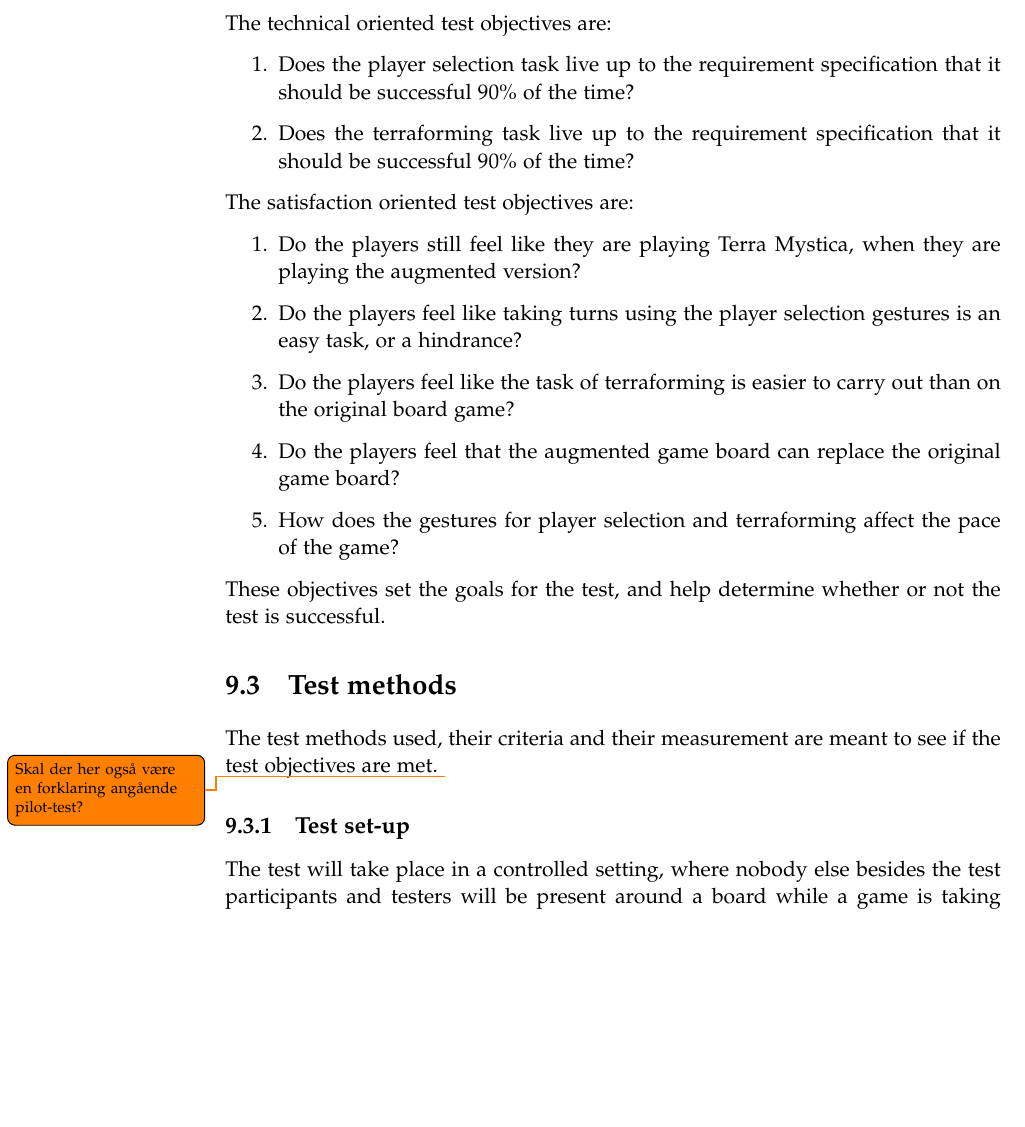
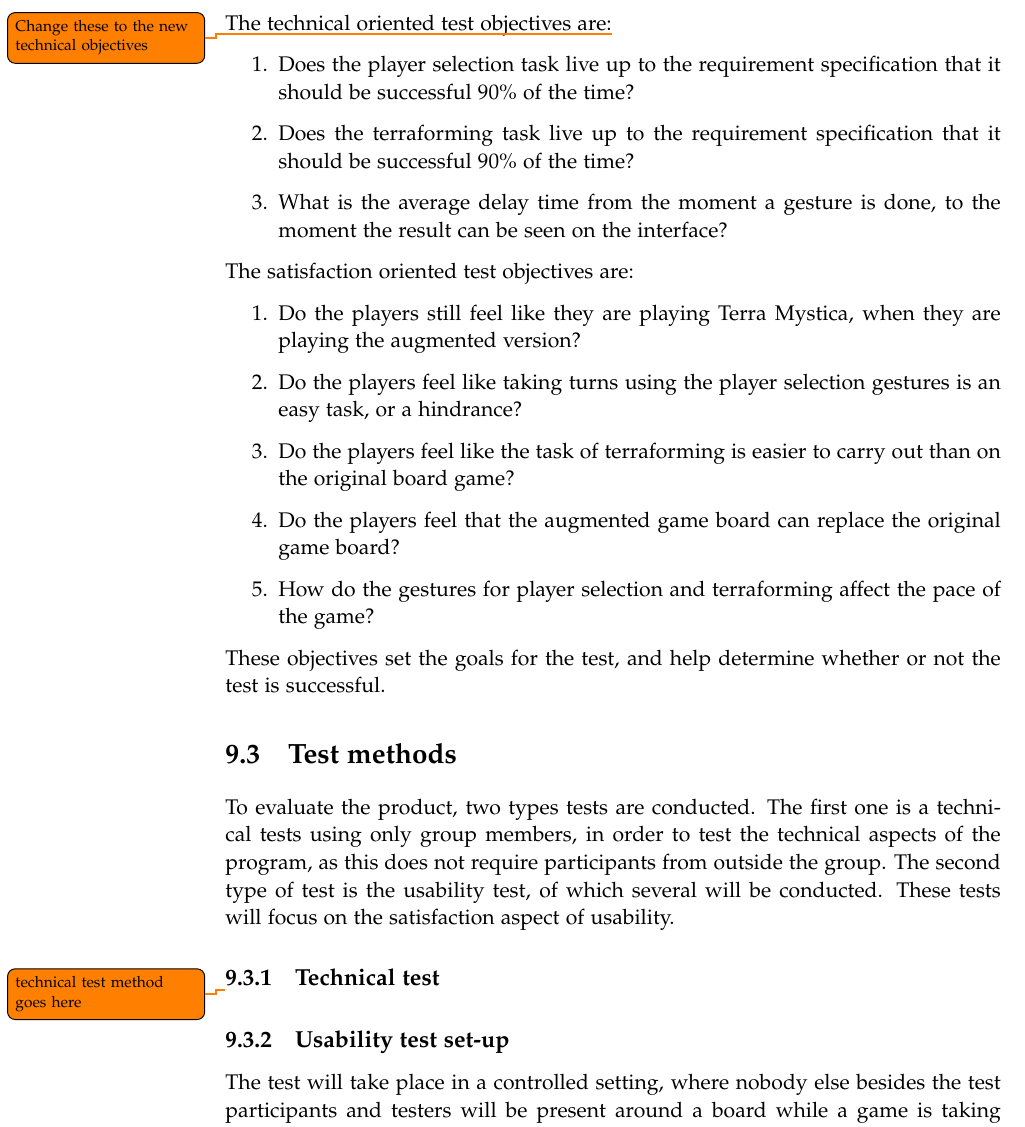
Before and after one commit to kaas-/mta15341-report, a LaTeX thesis (master.tex, which reads sections/TestingAndEvaluation.tex): part of page 44 of 56, cut so that both start at the same text, the shorter picture padded with empty space. Compiled offline with pdfLaTeX.

Commit message:
changes to testing

```diff
--- a/sections/TestingAndEvaluation.tex
+++ b/sections/TestingAndEvaluation.tex
@@ -15,10 +15,11 @@ With these in mind, the test aims to clarify whether the product lives up to its
 \todo{Andreas snakkede om at splitte objektiverne op i tech/usability, men spørgsmålet er om usability er det rigtige at bruge her eller om vi skal holde os til satisfaction}The problem statement is defined in Section~\ref{sec:ProblemStatement}. Based on this problem statement, it is important not only to test how well the program functions on a technical level, but also if the test participants still feel like they are playing the original board game, which will be tested on a level of satisfaction/acceptance.
 The success criteria (Section~\ref{sec:SuccessCriteria}) and the system requirements (Section~\ref{sec:ReqSpec}) each add to the specifications on the technical and satisfaction  objectives of the test.
 
-The technical oriented test objectives are:
+The technical oriented test objectives are:\todo{Change these to the new technical objectives}
 \begin{enumerate}
 \item Does the player selection task live up to the requirement specification that it should be successful 90\% of the time?
 \item Does the terraforming task live up to the requirement specification that it should be successful 90\% of the time?
+\item What is the average delay time from the moment a gesture is done, to the moment the result can be seen on the interface?
 \end{enumerate}
 The satisfaction oriented test objectives are:
 \begin{enumerate}
@@ -26,15 +27,18 @@ The satisfaction oriented test objectives are:
 \item Do the players feel like taking turns using the player selection gestures is an easy task, or a hindrance?
 \item Do the players feel like the task of terraforming is easier to carry out than on the original board game?
 \item Do the players feel that the augmented game board can replace the original game board?
-\item How does the gestures for player selection and terraforming affect the pace of the game?
+\item How do the gestures for player selection and terraforming affect the pace of the game?
 \end{enumerate}
 
 These objectives set the goals for the test, and help determine whether or not the test is successful.
 
 \section{Test methods}
-The test methods used, their criteria and their measurement are meant to see if the test objectives are met. \todo{Skal der her også være en forklaring angående pilot-test?}
+To evaluate the product, two types tests are conducted. The first one is a technical tests using only group members, in order to test the technical aspects of the program, as this does not require participants from outside the group. The second type of test is the usability test, of which several will be conducted. These tests will focus on the satisfaction aspect of usability.
 
-\subsection{Test set-up}
+\subsection{Technical test}
+\todo{technical test method goes here}
+
+\subsection{Usability test set-up}
 The test will take place in a controlled setting, where nobody else besides the test participants and testers will be present around a board while a game is taking place. The participants will be playing, and the testers will only act as observers who document the proceedings, and helpers/guides - in case the participants have any technical problems that prevent them from proceeding from the test.
 The documentation of the test will be done by a tester filming the participants playing the game and a note-taker that also acts as the spokesperson for the testers.
 
```
Also changed, not shown: sections/TestingAndEvaluation.tex (11 more changed lines).
